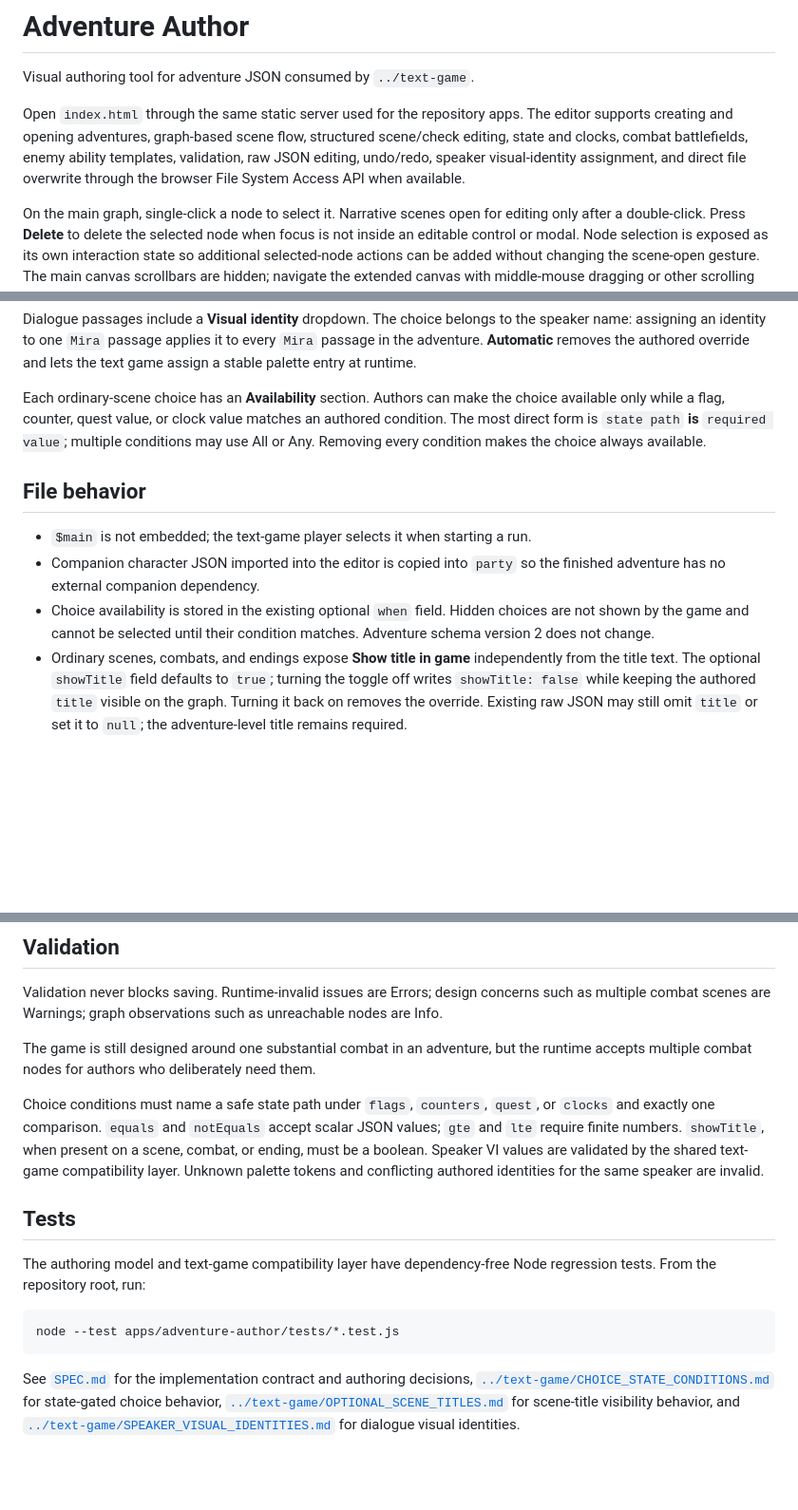
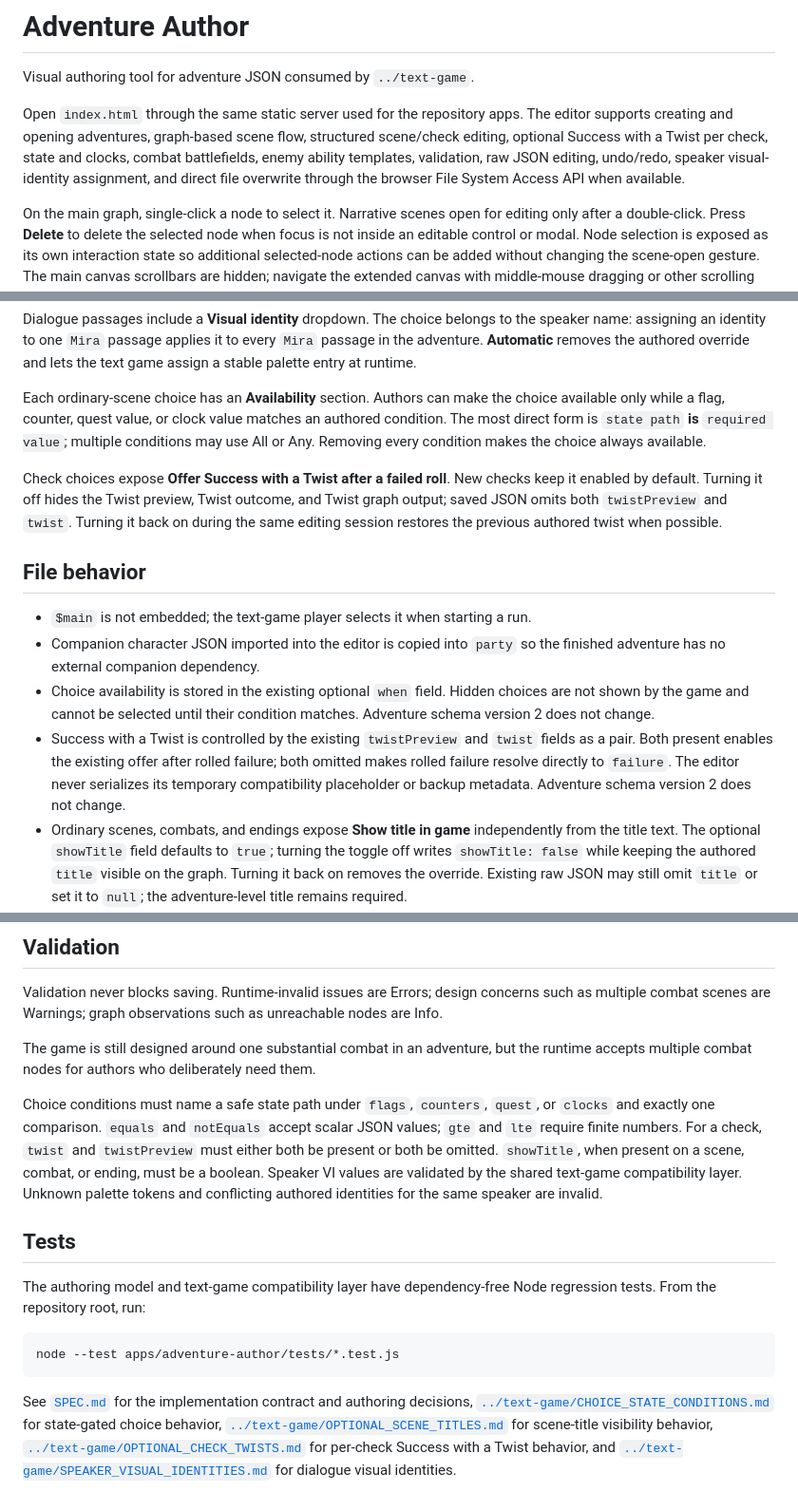
Before and after one commit to akiortagem/new-trpg, a Markdown page: apps/adventure-author/README.md, 3 parts joined by grey strips. Shown at 95% size. GitHub-like rendering; blank space fills up the shorter version.

Commit message:
Document optional twist authoring

````diff
--- a/apps/adventure-author/README.md
+++ b/apps/adventure-author/README.md
@@ -2,7 +2,7 @@
 
 Visual authoring tool for adventure JSON consumed by `../text-game`.
 
-Open `index.html` through the same static server used for the repository apps. The editor supports creating and opening adventures, graph-based scene flow, structured scene/check editing, state and clocks, combat battlefields, enemy ability templates, validation, raw JSON editing, undo/redo, speaker visual-identity assignment, and direct file overwrite through the browser File System Access API when available.
+Open `index.html` through the same static server used for the repository apps. The editor supports creating and opening adventures, graph-based scene flow, structured scene/check editing, optional Success with a Twist per check, state and clocks, combat battlefields, enemy ability templates, validation, raw JSON editing, undo/redo, speaker visual-identity assignment, and direct file overwrite through the browser File System Access API when available.
 
 On the main graph, single-click a node to select it. Narrative scenes open for editing only after a double-click. Press **Delete** to delete the selected node when focus is not inside an editable control or modal. Node selection is exposed as its own interaction state so additional selected-node actions can be added without changing the scene-open gesture. The main canvas scrollbars are hidden; navigate the extended canvas with middle-mouse dragging or other scrolling input.
 
@@ -12,11 +12,14 @@ Dialogue passages include a **Visual identity** dropdown. The choice belongs to
 
 Each ordinary-scene choice has an **Availability** section. Authors can make the choice available only while a flag, counter, quest value, or clock value matches an authored condition. The most direct form is `state path` **is** `required value`; multiple conditions may use All or Any. Removing every condition makes the choice always available.
 
+Check choices expose **Offer Success with a Twist after a failed roll**. New checks keep it enabled by default. Turning it off hides the Twist preview, Twist outcome, and Twist graph output; saved JSON omits both `twistPreview` and `twist`. Turning it back on during the same editing session restores the previous authored twist when possible.
+
 ## File behavior
 
 - `$main` is not embedded; the text-game player selects it when starting a run.
 - Companion character JSON imported into the editor is copied into `party` so the finished adventure has no external companion dependency.
 - Choice availability is stored in the existing optional `when` field. Hidden choices are not shown by the game and cannot be selected until their condition matches. Adventure schema version 2 does not change.
+- Success with a Twist is controlled by the existing `twistPreview` and `twist` fields as a pair. Both present enables the existing offer after rolled failure; both omitted makes rolled failure resolve directly to `failure`. The editor never serializes its temporary compatibility placeholder or backup metadata. Adventure schema version 2 does not change.
 - Ordinary scenes, combats, and endings expose **Show title in game** independently from the title text. The optional `showTitle` field defaults to `true`; turning the toggle off writes `showTitle: false` while keeping the authored `title` visible on the graph. Turning it back on removes the override. Existing raw JSON may still omit `title` or set it to `null`; the adventure-level title remains required.
 - Speaker visual identities are stored as an optional `visualIdentity` property on existing dialogue passage objects, so adventure schema version 2 does not change and older adventures remain valid.
 - Node coordinates are optional under top-level `editor` metadata.
@@ -30,7 +33,7 @@ Validation never blocks saving. Runtime-invalid issues are Errors; design concer
 
 The game is still designed around one substantial combat in an adventure, but the runtime accepts multiple combat nodes for authors who deliberately need them.
 
-Choice conditions must name a safe state path under `flags`, `counters`, `quest`, or `clocks` and exactly one comparison. `equals` and `notEquals` accept scalar JSON values; `gte` and `lte` require finite numbers. `showTitle`, when present on a scene, combat, or ending, must be a boolean. Speaker VI values are validated by the shared text-game compatibility layer. Unknown palette tokens and conflicting authored identities for the same speaker are invalid.
+Choice conditions must name a safe state path under `flags`, `counters`, `quest`, or `clocks` and exactly one comparison. `equals` and `notEquals` accept scalar JSON values; `gte` and `lte` require finite numbers. For a check, `twist` and `twistPreview` must either both be present or both be omitted. `showTitle`, when present on a scene, combat, or ending, must be a boolean. Speaker VI values are validated by the shared text-game compatibility layer. Unknown palette tokens and conflicting authored identities for the same speaker are invalid.
 
 ## Tests
 
@@ -40,4 +43,4 @@ The authoring model and text-game compatibility layer have dependency-free Node
 node --test apps/adventure-author/tests/*.test.js
 ```
 
-See [`SPEC.md`](SPEC.md) for the implementation contract and authoring decisions, [`../text-game/CHOICE_STATE_CONDITIONS.md`](../text-game/CHOICE_STATE_CONDITIONS.md) for state-gated choice behavior, [`../text-game/OPTIONAL_SCENE_TITLES.md`](../text-game/OPTIONAL_SCENE_TITLES.md) for scene-title visibility behavior, and [`../text-game/SPEAKER_VISUAL_IDENTITIES.md`](../text-game/SPEAKER_VISUAL_IDENTITIES.md) for dialogue visual identities.
+See [`SPEC.md`](SPEC.md) for the implementation contract and authoring decisions, [`../text-game/CHOICE_STATE_CONDITIONS.md`](../text-game/CHOICE_STATE_CONDITIONS.md) for state-gated choice behavior, [`../text-game/OPTIONAL_SCENE_TITLES.md`](../text-game/OPTIONAL_SCENE_TITLES.md) for scene-title visibility behavior, [`../text-game/OPTIONAL_CHECK_TWISTS.md`](../text-game/OPTIONAL_CHECK_TWISTS.md) for per-check Success with a Twist behavior, and [`../text-game/SPEAKER_VISUAL_IDENTITIES.md`](../text-game/SPEAKER_VISUAL_IDENTITIES.md) for dialogue visual identities.
````
